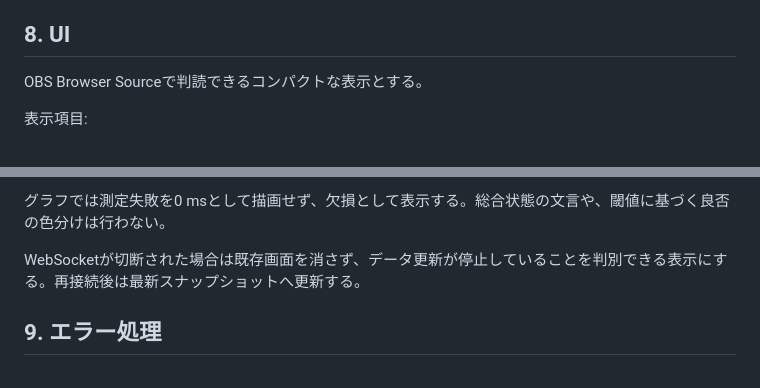
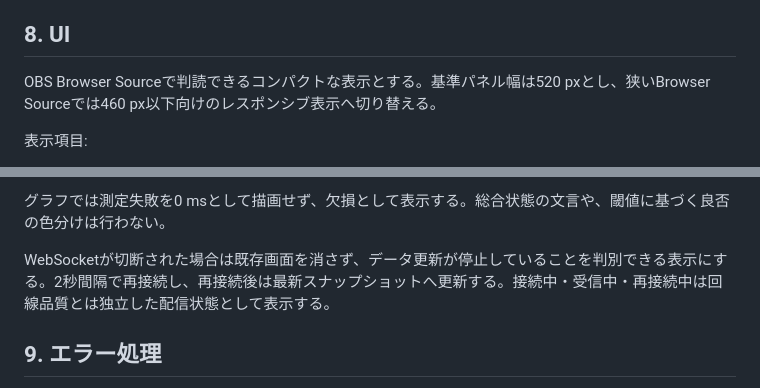
Before and after one commit to hazuki3417/obs-network-monitor, a Markdown page: docs/network-monitor-mvp.md, 2 parts joined by grey strips. Drawn GitHub-style.

Commit message:
docs: record monitor UI behavior

```diff
--- a/docs/network-monitor-mvp.md
+++ b/docs/network-monitor-mvp.md
@@ -194,7 +194,7 @@ WebSocketでは次の構造をJSONで配信する。測定成功値がまだな
 
 ## 8. UI
 
-OBS Browser Sourceで判読できるコンパクトな表示とする。
+OBS Browser Sourceで判読できるコンパクトな表示とする。基準パネル幅は520 pxとし、狭いBrowser Sourceでは460 px以下向けのレスポンシブ表示へ切り替える。
 
 表示項目:
 
@@ -210,7 +210,7 @@ OBS Browser Sourceで判読できるコンパクトな表示とする。
 
 グラフでは測定失敗を0 msとして描画せず、欠損として表示する。総合状態の文言や、閾値に基づく良否の色分けは行わない。
 
-WebSocketが切断された場合は既存画面を消さず、データ更新が停止していることを判別できる表示にする。再接続後は最新スナップショットへ更新する。
+WebSocketが切断された場合は既存画面を消さず、データ更新が停止していることを判別できる表示にする。2秒間隔で再接続し、再接続後は最新スナップショットへ更新する。接続中・受信中・再接続中は回線品質とは独立した配信状態として表示する。
 
 ## 9. エラー処理
 
```
